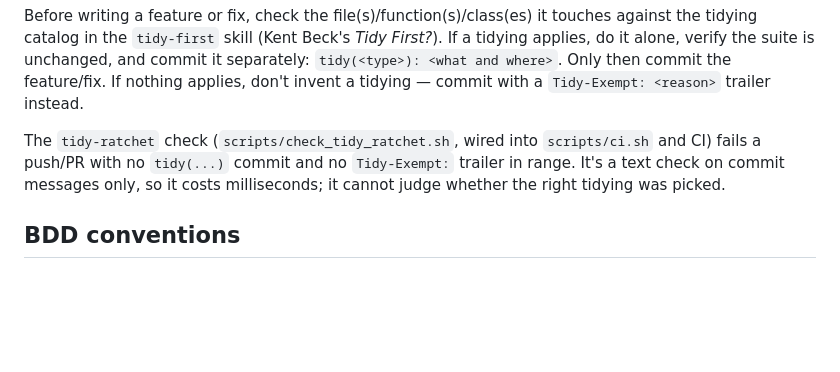
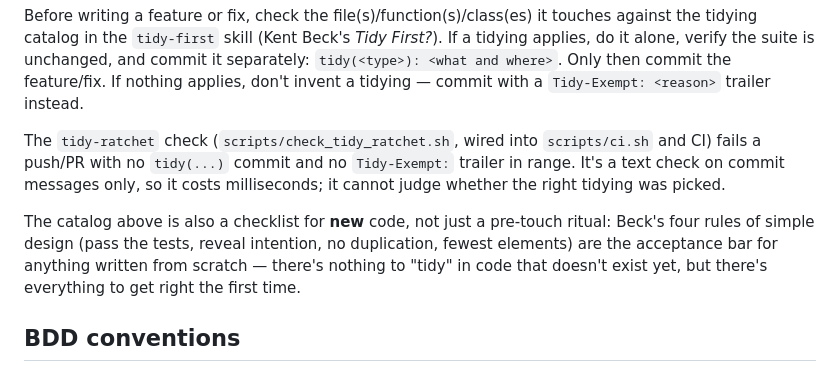
Before and after one commit to gbelbe/ster, a Markdown page: CLAUDE.md, the part around the change. Drawn GitHub-style; blank space fills up the shorter version.

Commit message:
chore: guard against the tidy-first ratchet's own drift
The tidy-first skill's Tidy-Exempt escape hatch trusts the author's
judgment, which erodes under deadline pressure like any such gate. Adds a
periodic tidy(...)-vs-Tidy-Exempt: ratio check to the skill, and a note in
CLAUDE.md that the tidying catalog is also a checklist for new code (Beck's
four rules of simple design), not just a pre-touch ritual.

Tidy-Exempt: docs-only, no code touched that needed a tidying

```diff
--- a/CLAUDE.md
+++ b/CLAUDE.md
@@ -75,6 +75,12 @@ The `tidy-ratchet` check (`scripts/check_tidy_ratchet.sh`, wired into
 `Tidy-Exempt:` trailer in range. It's a text check on commit messages only, so
 it costs milliseconds; it cannot judge whether the right tidying was picked.
 
+The catalog above is also a checklist for **new** code, not just a pre-touch
+ritual: Beck's four rules of simple design (pass the tests, reveal intention,
+no duplication, fewest elements) are the acceptance bar for anything written
+from scratch — there's nothing to "tidy" in code that doesn't exist yet, but
+there's everything to get right the first time.
+
 ## BDD conventions
 
 - Feature files live in `tests/features/<domain>/` (e.g. `ci/`, `model/`)
```
Also changed, not shown: 1 other file.
